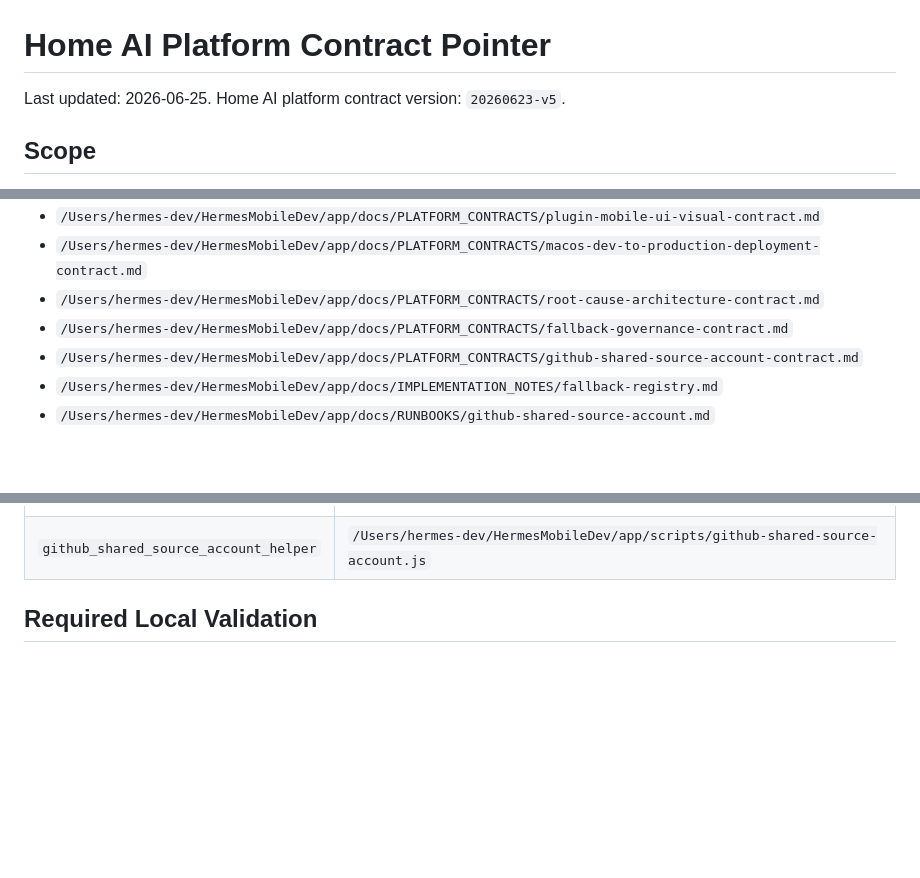
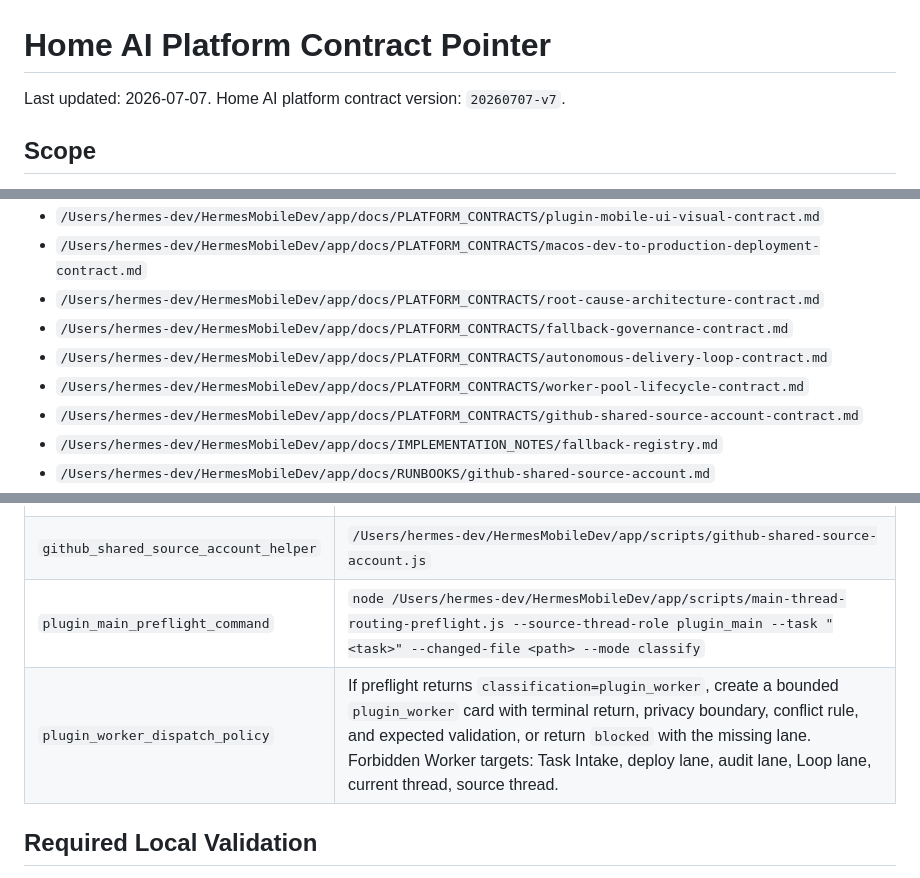
Before and after one commit to pentiumxp/wardrobe-public, a Markdown page: docs/HOME_AI_PLATFORM_CONTRACT.md, 3 parts joined by grey strips. GitHub-like rendering; blank space fills up the shorter version.

Commit message:
docs: adopt plugin main preflight pointer

```diff
--- a/docs/HOME_AI_PLATFORM_CONTRACT.md
+++ b/docs/HOME_AI_PLATFORM_CONTRACT.md
@@ -1,7 +1,7 @@
 # Home AI Platform Contract Pointer
 
-Last updated: 2026-06-25.
-Home AI platform contract version: `20260623-v5`.
+Last updated: 2026-07-07.
+Home AI platform contract version: `20260707-v7`.
 
 ## Scope
 
@@ -20,6 +20,8 @@ behavior, or cross-plugin reference behavior:
 - `/Users/hermes-dev/HermesMobileDev/app/docs/PLATFORM_CONTRACTS/macos-dev-to-production-deployment-contract.md`
 - `/Users/hermes-dev/HermesMobileDev/app/docs/PLATFORM_CONTRACTS/root-cause-architecture-contract.md`
 - `/Users/hermes-dev/HermesMobileDev/app/docs/PLATFORM_CONTRACTS/fallback-governance-contract.md`
+- `/Users/hermes-dev/HermesMobileDev/app/docs/PLATFORM_CONTRACTS/autonomous-delivery-loop-contract.md`
+- `/Users/hermes-dev/HermesMobileDev/app/docs/PLATFORM_CONTRACTS/worker-pool-lifecycle-contract.md`
 - `/Users/hermes-dev/HermesMobileDev/app/docs/PLATFORM_CONTRACTS/github-shared-source-account-contract.md`
 - `/Users/hermes-dev/HermesMobileDev/app/docs/IMPLEMENTATION_NOTES/fallback-registry.md`
 - `/Users/hermes-dev/HermesMobileDev/app/docs/RUNBOOKS/github-shared-source-account.md`
@@ -66,6 +68,8 @@ mitigation.
 | `plugin_manifest_actions_status` | `declared`; Wardrobe exposes manifest `actions` for host Dock `常用`, long-press menus, and search. |
 | `github_shared_source_account_status` | `adopted`; writable source remote `origin` uses SSH alias `github.com-homeai-ssa` for `pentiumxp/wardrob.git`; private key remains a local operator secret outside this repo. |
 | `github_shared_source_account_helper` | `/Users/hermes-dev/HermesMobileDev/app/scripts/github-shared-source-account.js` |
+| `plugin_main_preflight_command` | `node /Users/hermes-dev/HermesMobileDev/app/scripts/main-thread-routing-preflight.js --source-thread-role plugin_main --task "<task>" --changed-file <path> --mode classify` |
+| `plugin_worker_dispatch_policy` | If preflight returns `classification=plugin_worker`, create a bounded `plugin_worker` card with terminal return, privacy boundary, conflict rule, and expected validation, or return `blocked` with the missing lane. Forbidden Worker targets: Task Intake, deploy lane, audit lane, Loop lane, current thread, source thread. |
 
 ## Required Local Validation
 
```
Also changed, not shown: AGENTS.md (+7 -0 lines).
